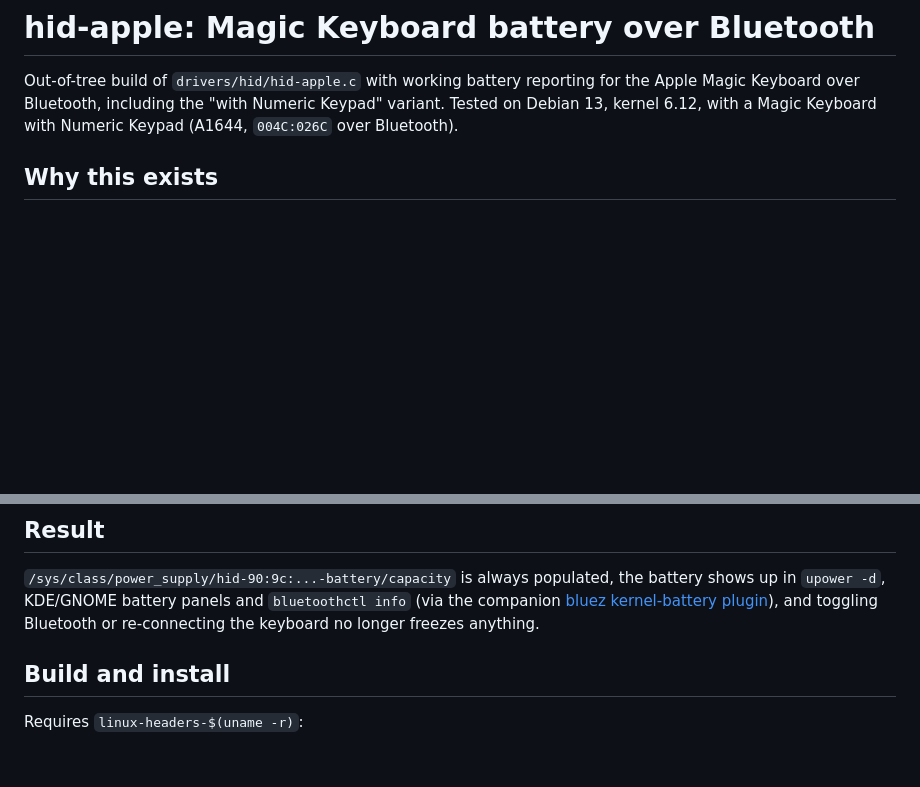
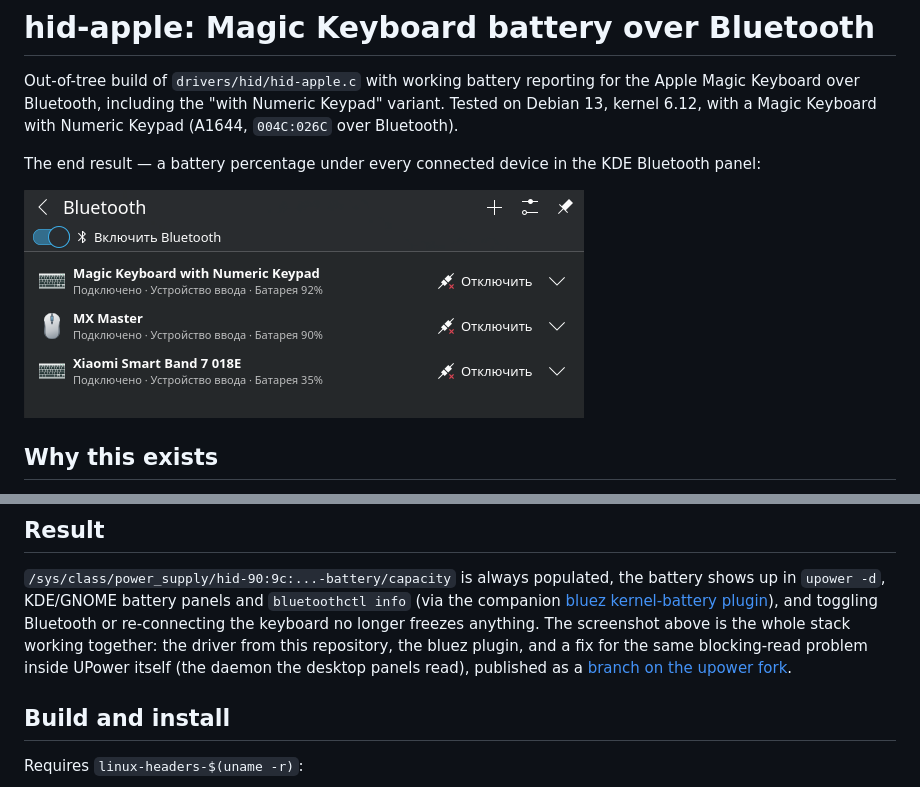
Before and after one commit to conofor/hid-apple-bt-battery, a Markdown page: README.md, 2 parts joined by grey strips. Rendered like a GitHub page; pictures changed too: screenshot.png (added); blank space fills up the shorter version.

Commit message:
Add screenshot of the resulting KDE Bluetooth panel
Battery percentage under every connected device — Magic Keyboard with
Numeric Keypad 92 %, MX Master 90 %, Xiaomi Smart Band 7 35 % — the
end result of this driver, the companion bluez kernel-battery plugin
and the upower fix branch.  Shown at the top of the README; the Result
section now also links the upower fork branch.

Signed-off-by: conofor <cnfrapp@gmail.com>

```diff
--- a/README.md
+++ b/README.md
@@ -5,6 +5,11 @@ reporting for the Apple Magic Keyboard over Bluetooth, including the
 "with Numeric Keypad" variant.  Tested on Debian 13, kernel 6.12, with
 a Magic Keyboard with Numeric Keypad (A1644, `004C:026C` over
 Bluetooth).
+
+The end result — a battery percentage under every connected device in
+the KDE Bluetooth panel:
+
+![KDE Bluetooth panel: Magic Keyboard with Numeric Keypad 92 %, MX Master 90 %, Xiaomi Smart Band 7 35 %](screenshot.png)
 
 ## Why this exists
 
@@ -77,7 +82,11 @@ Two extras make reconnects behave:
 populated, the battery shows up in `upower -d`, KDE/GNOME battery
 panels and `bluetoothctl info` (via the companion [bluez
 kernel-battery plugin][companion]), and toggling Bluetooth or
-re-connecting the keyboard no longer freezes anything.
+re-connecting the keyboard no longer freezes anything.  The screenshot
+above is the whole stack working together: the driver from this
+repository, the bluez plugin, and a fix for the same blocking-read
+problem inside UPower itself (the daemon the desktop panels read),
+published as a [branch on the upower fork][upower-fix].
 
 ## Build and install
 
```
Also changed, not shown: other parts of README.md (+1 -0 lines).
